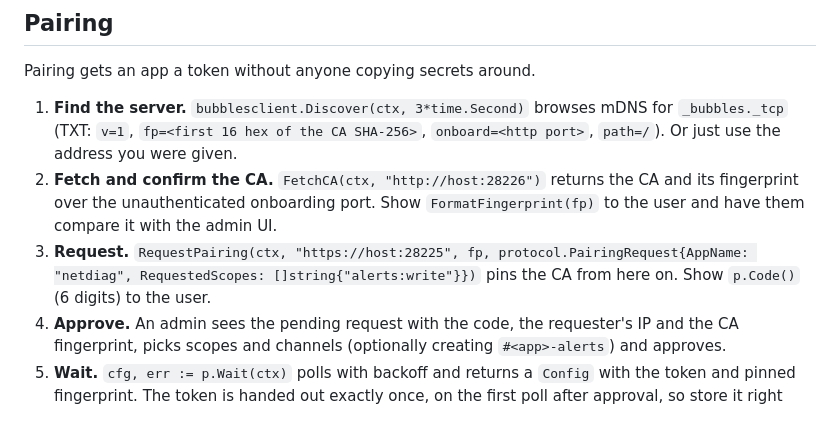
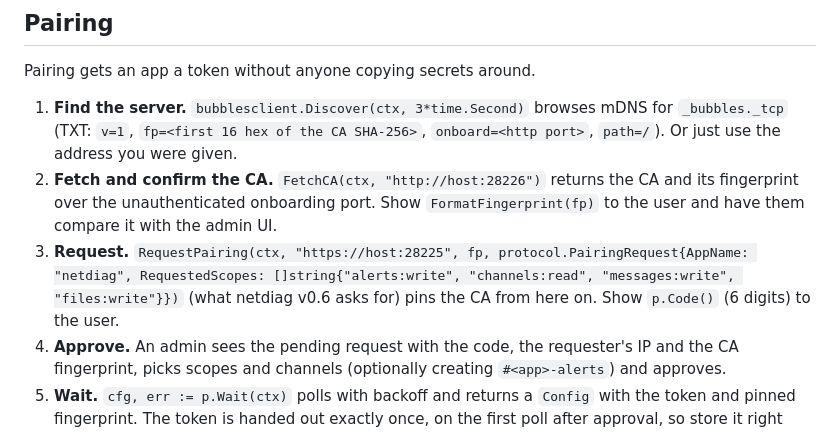
Before and after one commit to donaldsteele/bubbles, a Markdown page: docs/integrations.md, the part around the change. Rendered like a GitHub page.

```diff
--- a/docs/integrations.md
+++ b/docs/integrations.md
@@ -199,8 +199,8 @@ Pairing gets an app a token without anyone copying secrets around.
 2. **Fetch and confirm the CA.** `FetchCA(ctx, "http://host:28226")` returns the CA and its
    fingerprint over the unauthenticated onboarding port. Show
    `FormatFingerprint(fp)` to the user and have them compare it with the admin UI.
-3. **Request.** `RequestPairing(ctx, "https://host:28225", fp, protocol.PairingRequest{AppName: "netdiag", RequestedScopes: []string{"alerts:write"}})`
-   pins the CA from here on. Show `p.Code()` (6 digits) to the user.
+3. **Request.** `RequestPairing(ctx, "https://host:28225", fp, protocol.PairingRequest{AppName: "netdiag", RequestedScopes: []string{"alerts:write", "channels:read", "messages:write", "files:write"}})`
+   (what netdiag v0.6 asks for) pins the CA from here on. Show `p.Code()` (6 digits) to the user.
 4. **Approve.** An admin sees the pending request with the code, the requester's IP and the
    CA fingerprint, picks scopes and channels (optionally creating `#<app>-alerts`) and
    approves.
```
Also changed, not shown: docs/netdiag.md (+13 -8 lines).
